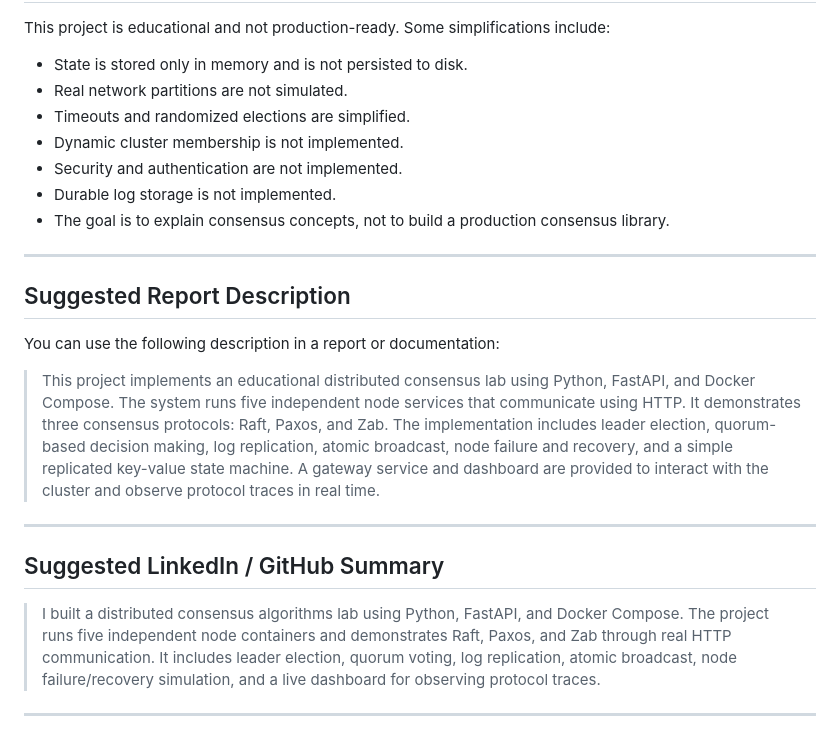
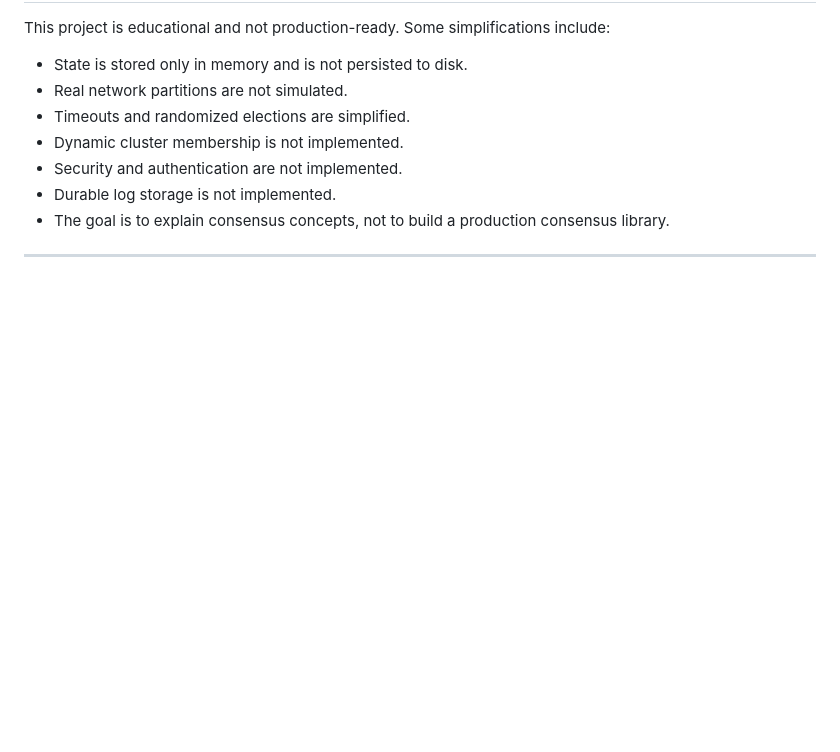
Before and after one commit to ahmedabdelaziz228/consensus-distributed--Raft_Paxos_Zab-, a Markdown page: README.md, the part around the change. GitHub-like rendering; blank space fills up the shorter version.

Commit message:
Remove suggested report and summary sections from README
Removed suggested report and LinkedIn/GitHub summary sections from README.

```diff
--- a/README.md
+++ b/README.md
@@ -775,17 +775,3 @@ This project is educational and not production-ready. Some simplifications inclu
 - The goal is to explain consensus concepts, not to build a production consensus library.
 
 ---
-
-## Suggested Report Description
-
-You can use the following description in a report or documentation:
-
-> This project implements an educational distributed consensus lab using Python, FastAPI, and Docker Compose. The system runs five independent node services that communicate using HTTP. It demonstrates three consensus protocols: Raft, Paxos, and Zab. The implementation includes leader election, quorum-based decision making, log replication, atomic broadcast, node failure and recovery, and a simple replicated key-value state machine. A gateway service and dashboard are provided to interact with the cluster and observe protocol traces in real time.
-
----
-
-## Suggested LinkedIn / GitHub Summary
-
-> I built a distributed consensus algorithms lab using Python, FastAPI, and Docker Compose. The project runs five independent node containers and demonstrates Raft, Paxos, and Zab through real HTTP communication. It includes leader election, quorum voting, log replication, atomic broadcast, node failure/recovery simulation, and a live dashboard for observing protocol traces.
-
----
```
